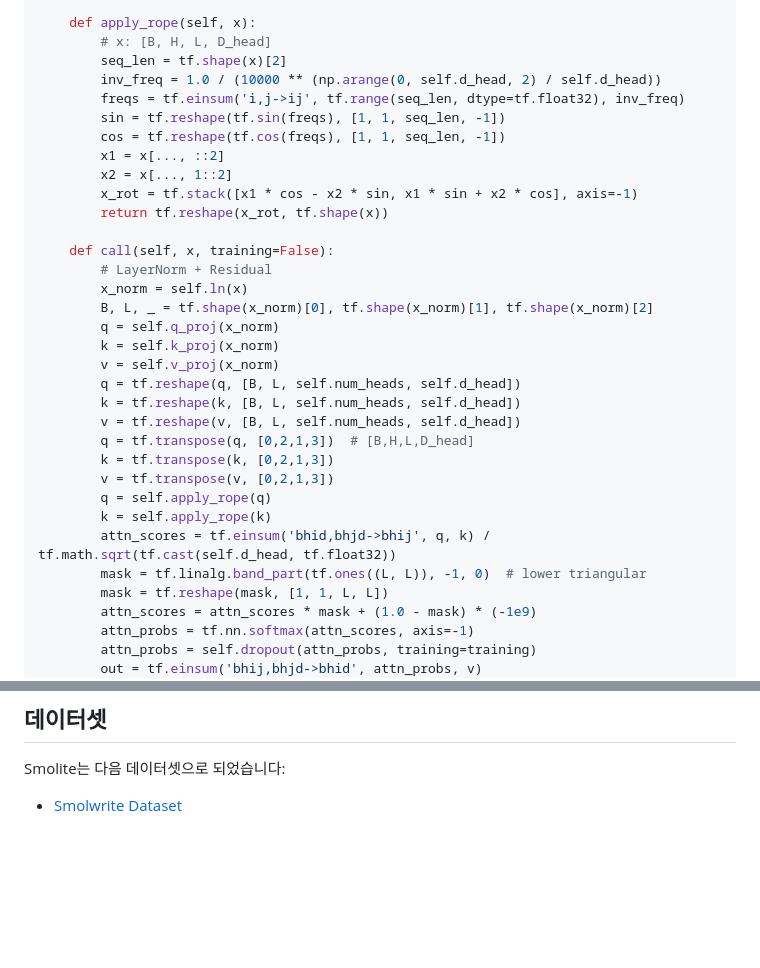
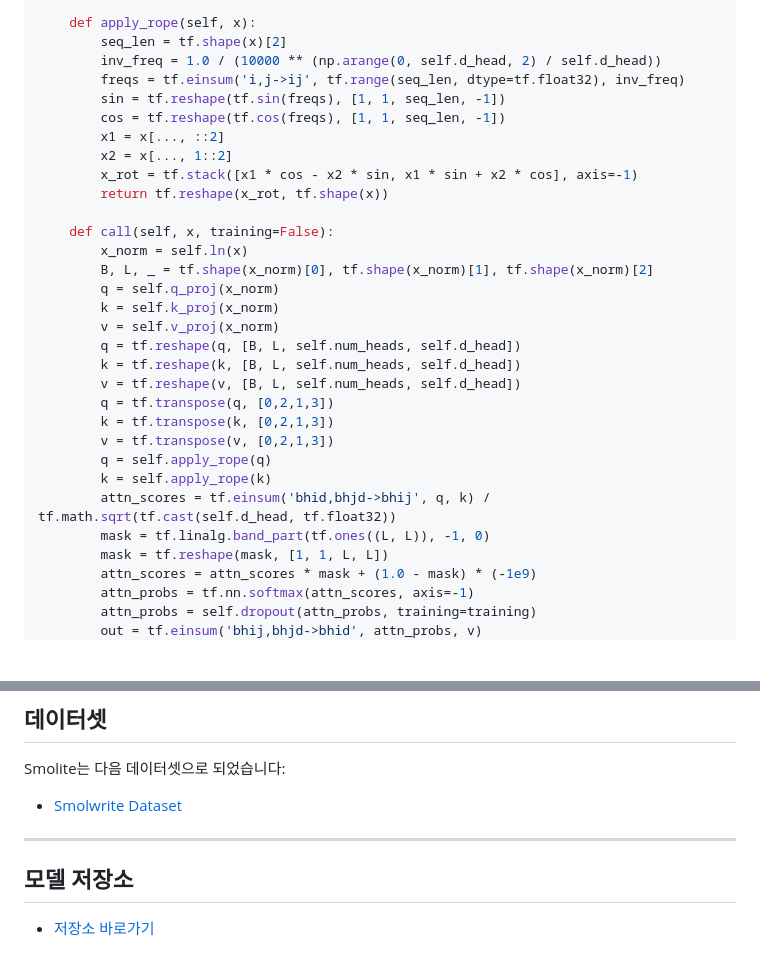
Before and after one commit to INSECT5386/Smolite-1, a Markdown page: README.md, 2 parts joined by grey strips. Rendered like a GitHub page; blank space fills up the shorter version.

```diff
--- a/README.md
+++ b/README.md
@@ -57,7 +57,6 @@ class LightweightAttn(tf.keras.layers.Layer):
         self.ln = tf.keras.layers.LayerNormalization(epsilon=1e-5)
 
     def apply_rope(self, x):
-        # x: [B, H, L, D_head]
         seq_len = tf.shape(x)[2]
         inv_freq = 1.0 / (10000 ** (np.arange(0, self.d_head, 2) / self.d_head))
         freqs = tf.einsum('i,j->ij', tf.range(seq_len, dtype=tf.float32), inv_freq)
@@ -69,7 +68,6 @@ class LightweightAttn(tf.keras.layers.Layer):
         return tf.reshape(x_rot, tf.shape(x))
 
     def call(self, x, training=False):
-        # LayerNorm + Residual
         x_norm = self.ln(x)
         B, L, _ = tf.shape(x_norm)[0], tf.shape(x_norm)[1], tf.shape(x_norm)[2]
         q = self.q_proj(x_norm)
@@ -78,13 +76,13 @@ class LightweightAttn(tf.keras.layers.Layer):
         q = tf.reshape(q, [B, L, self.num_heads, self.d_head])
         k = tf.reshape(k, [B, L, self.num_heads, self.d_head])
         v = tf.reshape(v, [B, L, self.num_heads, self.d_head])
-        q = tf.transpose(q, [0,2,1,3])  # [B,H,L,D_head]
+        q = tf.transpose(q, [0,2,1,3])
         k = tf.transpose(k, [0,2,1,3])
         v = tf.transpose(v, [0,2,1,3])
         q = self.apply_rope(q)
         k = self.apply_rope(k)
         attn_scores = tf.einsum('bhid,bhjd->bhij', q, k) / tf.math.sqrt(tf.cast(self.d_head, tf.float32))
-        mask = tf.linalg.band_part(tf.ones((L, L)), -1, 0)  # lower triangular
+        mask = tf.linalg.band_part(tf.ones((L, L)), -1, 0)
         mask = tf.reshape(mask, [1, 1, L, L])
         attn_scores = attn_scores * mask + (1.0 - mask) * (-1e9)
         attn_probs = tf.nn.softmax(attn_scores, axis=-1)
@@ -165,3 +163,7 @@ def masked_perplexity(y_true, y_pred, eps=0.1):
 Smolite는 다음 데이터셋으로 되었습니다:
 
 * [Smolwrite Dataset](https://huggingface.co/datasets/Yuchan5386/Smolwrite-dataset)
+
+---
+## 모델 저장소
+* [저장소 바로가기](https://huggingface.co/Yuchan5386/Smolite-1/settings)
```
